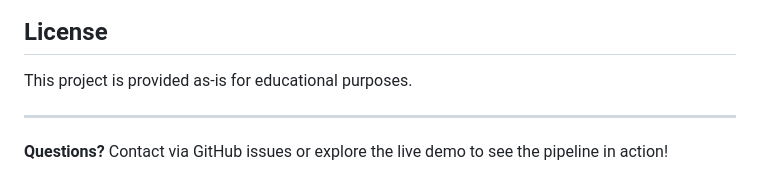
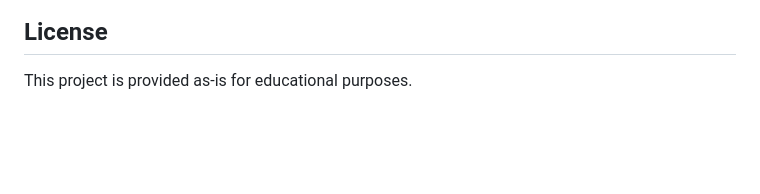
Before and after one commit to Immabeatyou/exoplanet-transit-detector-automation, a Markdown page: README.md, the part around one of its changes. GitHub-like rendering; blank space fills up the shorter version.

Commit message:
Revise headers and clean up README content
Updated section headers and removed outdated contact information.

```diff
--- a/README.md
+++ b/README.md
@@ -210,7 +210,3 @@ This project demonstrates:
 ## License
 
 This project is provided as-is for educational purposes.
-
----
-
-**Questions?** Contact via GitHub issues or explore the live demo to see the pipeline in action!
```
Also changed, not shown: other parts of README.md (+2 -2 lines).
